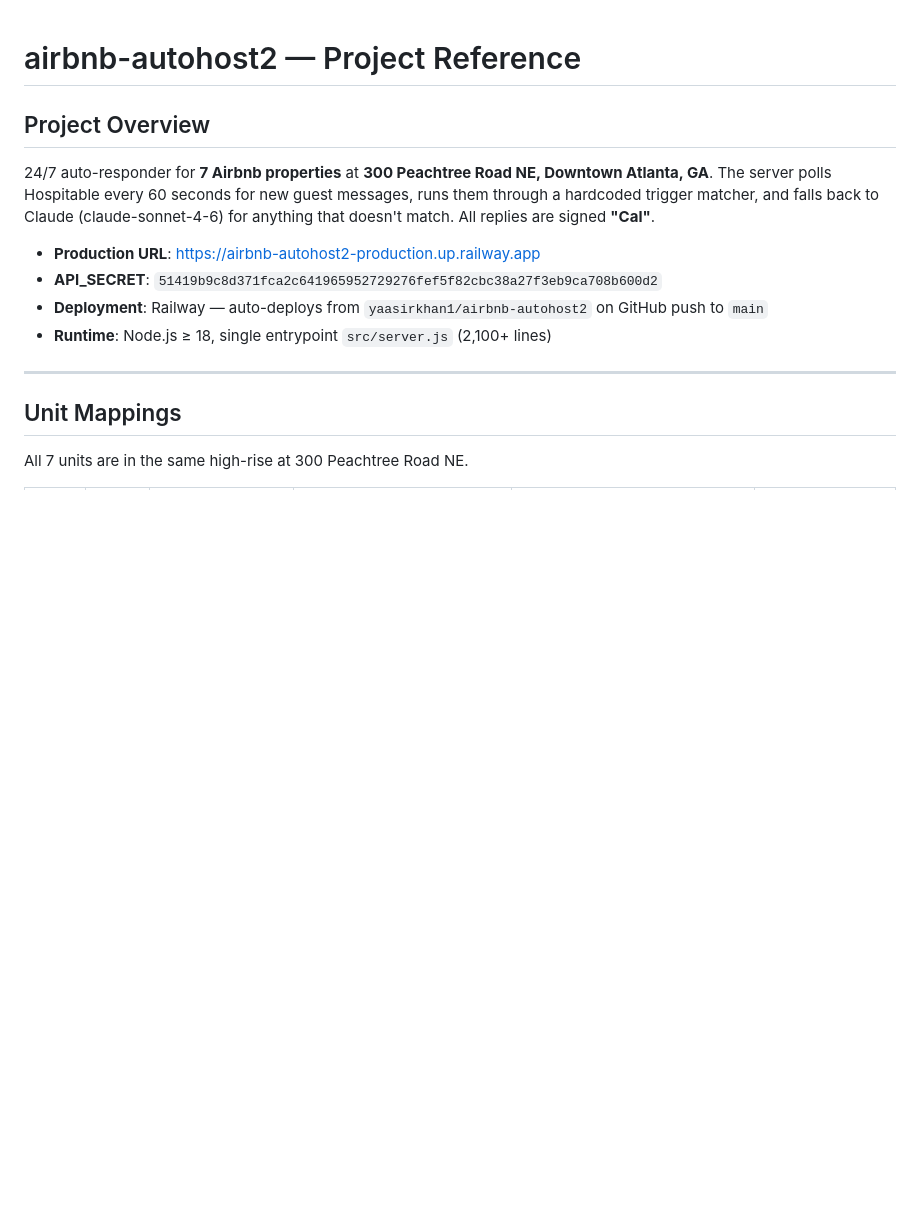
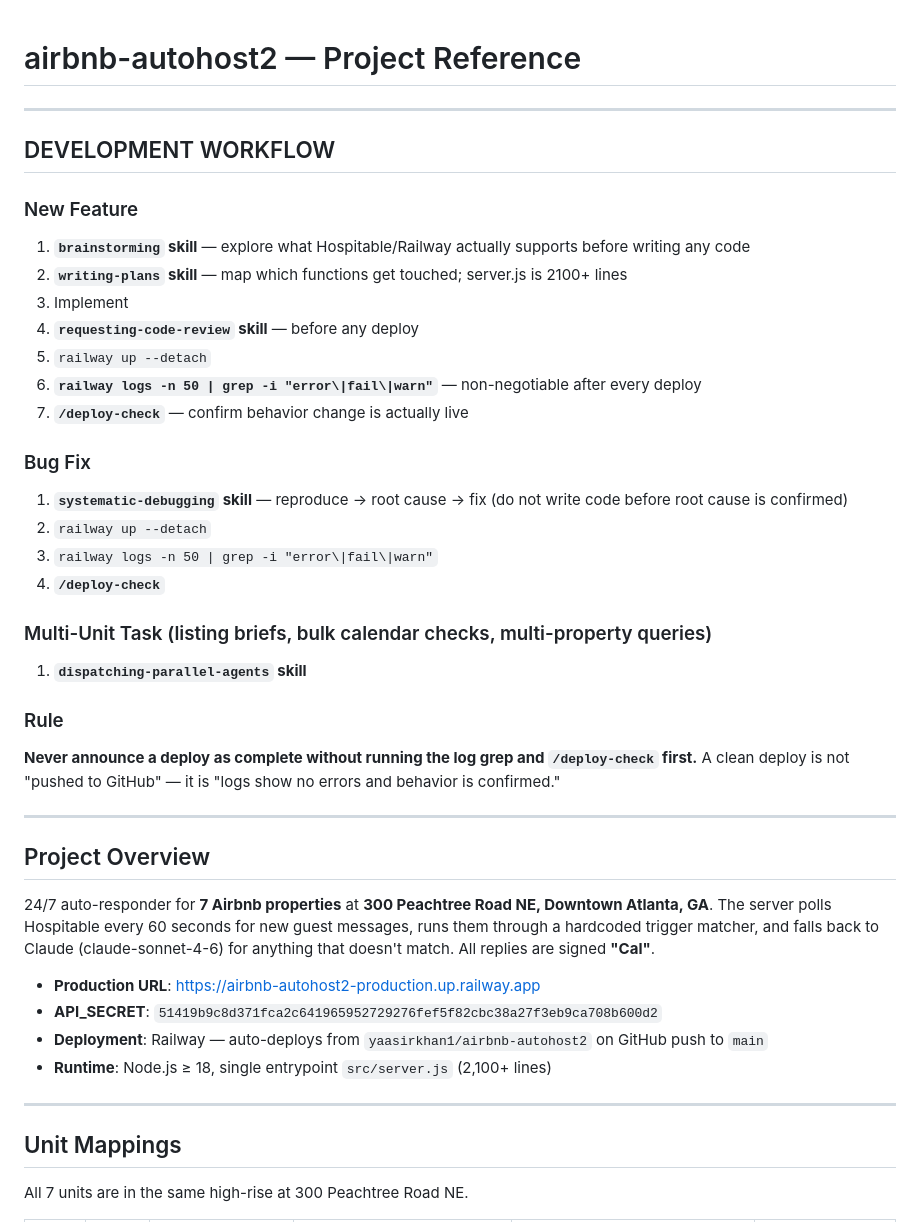
Before and after one commit to yaasirkhan1/airbnb-autohost2, a Markdown page: CLAUDE.md, the part around the change. GitHub-like rendering; blank space fills up the shorter version.

Commit message:
Add DEVELOPMENT WORKFLOW section to CLAUDE.md

```diff
--- a/CLAUDE.md
+++ b/CLAUDE.md
@@ -1,4 +1,32 @@
 # airbnb-autohost2 — Project Reference
+
+---
+
+## DEVELOPMENT WORKFLOW
+
+### New Feature
+1. **`brainstorming` skill** — explore what Hospitable/Railway actually supports before writing any code
+2. **`writing-plans` skill** — map which functions get touched; server.js is 2100+ lines
+3. Implement
+4. **`requesting-code-review` skill** — before any deploy
+5. `railway up --detach`
+6. **`railway logs -n 50 | grep -i "error\|fail\|warn"`** — non-negotiable after every deploy
+7. **`/deploy-check`** — confirm behavior change is actually live
+
+### Bug Fix
+1. **`systematic-debugging` skill** — reproduce → root cause → fix (do not write code before root cause is confirmed)
+2. `railway up --detach`
+3. `railway logs -n 50 | grep -i "error\|fail\|warn"`
+4. **`/deploy-check`**
+
+### Multi-Unit Task (listing briefs, bulk calendar checks, multi-property queries)
+1. **`dispatching-parallel-agents` skill**
+
+### Rule
+**Never announce a deploy as complete without running the log grep and `/deploy-check` first.**
+A clean deploy is not "pushed to GitHub" — it is "logs show no errors and behavior is confirmed."
+
+---
 
 ## Project Overview
 
```
